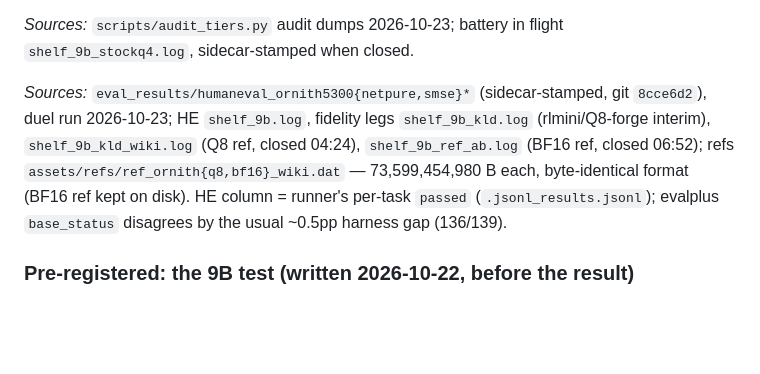
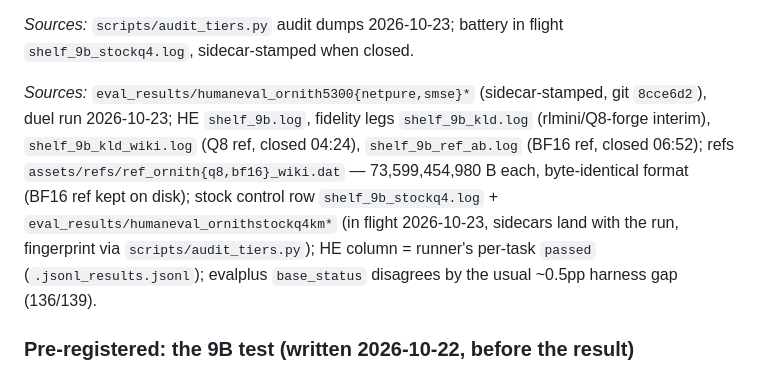
Before and after one commit to wepiqx/MERNIK, a Markdown page: README.md, the part around the change. GitHub-like rendering; blank space fills up the shorter version.

Commit message:
Sources line: stock control row sources (in flight) included

```diff
--- a/README.md
+++ b/README.md
@@ -91,7 +91,7 @@ is good enough to survive contact with the score columns.
 *Sources:* `scripts/audit_tiers.py` audit dumps 2026-10-23; battery in flight
 `shelf_9b_stockq4.log`, sidecar-stamped when closed.
 
-*Sources:* `eval_results/humaneval_ornith5300{netpure,smse}*` (sidecar-stamped, git `8cce6d2`), duel run 2026-10-23; HE `shelf_9b.log`, fidelity legs `shelf_9b_kld.log` (rlmini/Q8-forge interim), `shelf_9b_kld_wiki.log` (Q8 ref, closed 04:24), `shelf_9b_ref_ab.log` (BF16 ref, closed 06:52); refs `assets/refs/ref_ornith{q8,bf16}_wiki.dat` — 73,599,454,980 B each, byte-identical format (BF16 ref kept on disk). HE column = runner's per-task `passed` (`.jsonl_results.jsonl`); evalplus `base_status` disagrees by the usual ~0.5pp harness gap (136/139).
+*Sources:* `eval_results/humaneval_ornith5300{netpure,smse}*` (sidecar-stamped, git `8cce6d2`), duel run 2026-10-23; HE `shelf_9b.log`, fidelity legs `shelf_9b_kld.log` (rlmini/Q8-forge interim), `shelf_9b_kld_wiki.log` (Q8 ref, closed 04:24), `shelf_9b_ref_ab.log` (BF16 ref, closed 06:52); refs `assets/refs/ref_ornith{q8,bf16}_wiki.dat` — 73,599,454,980 B each, byte-identical format (BF16 ref kept on disk); stock control row `shelf_9b_stockq4.log` + `eval_results/humaneval_ornithstockq4km*` (in flight 2026-10-23, sidecars land with the run, fingerprint via `scripts/audit_tiers.py`); HE column = runner's per-task `passed` (`.jsonl_results.jsonl`); evalplus `base_status` disagrees by the usual ~0.5pp harness gap (136/139).
 
 ### Pre-registered: the 9B test (written 2026-10-22, before the result)
 
```
